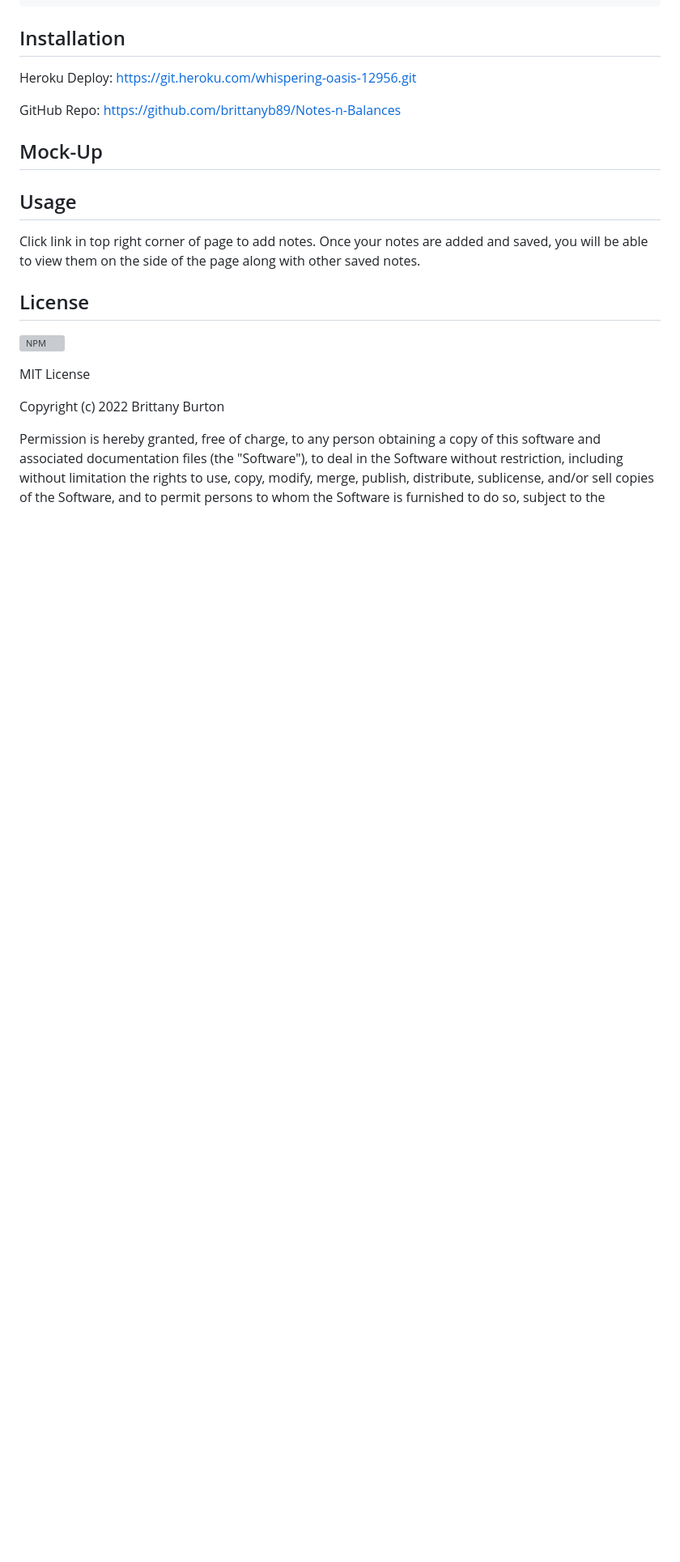
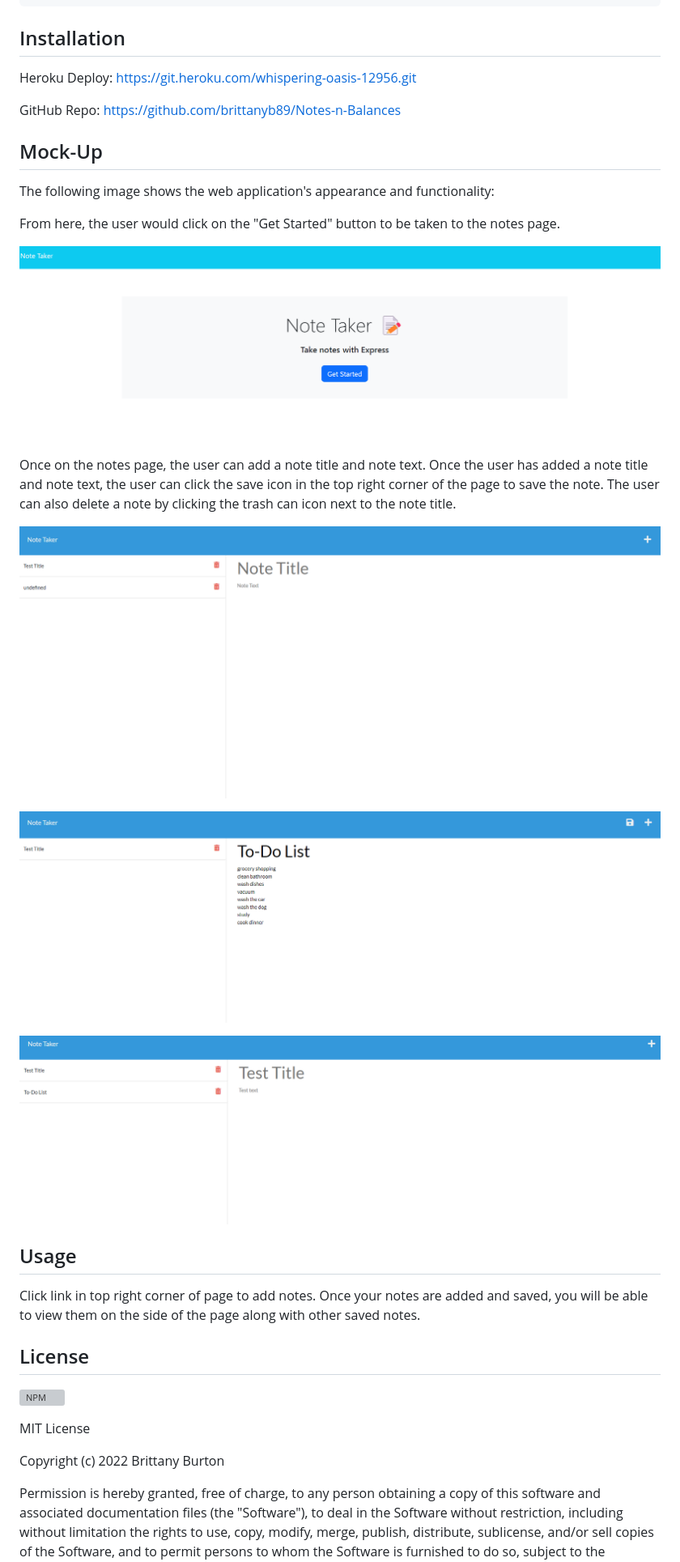
Before and after one commit to brittanyb89/Notes-n-Balances, a Markdown page: README.md, the part around the change. Shown: that part at 81% size. GitHub-like rendering; pictures changed too: public/assets/images/note-taker1.png (added), public/assets/images/note-taker2.png (added), public/assets/images/note-taker3.png (added); blank space fills up the shorter version; grey boxes are pictures that could not be loaded.

Commit message:
Add images and update readme file

```diff
--- a/README.md
+++ b/README.md
@@ -46,6 +46,20 @@ GitHub Repo: https://github.com/brittanyb89/Notes-n-Balances
 
 ## Mock-Up
 
+The following image shows the web application's appearance and functionality:
+
+From here, the user would click on the "Get Started" button to be taken to the notes page.
+
+![Homepage](public/assets/images/note-taker1.png)
+
+Once on the notes page, the user can add a note title and note text. Once the user has added a note title and note text, the user can click the save icon in the top right corner of the page to save the note. The user can also delete a note by clicking the trash can icon next to the note title.
+
+![Note-taker page](public/assets/images/note-taker2.png)
+
+![Created Note](public/assets/images/note-taker3.png)
+
+![Saved Notes](public/assets/images/note-taker4.png)
+
 ## Usage
 
 Click link in top right corner of page to add notes. Once your notes are added and saved, you will be able to view them on the side of the page along with other saved notes.
```
Also changed, not shown: 1 other file.
